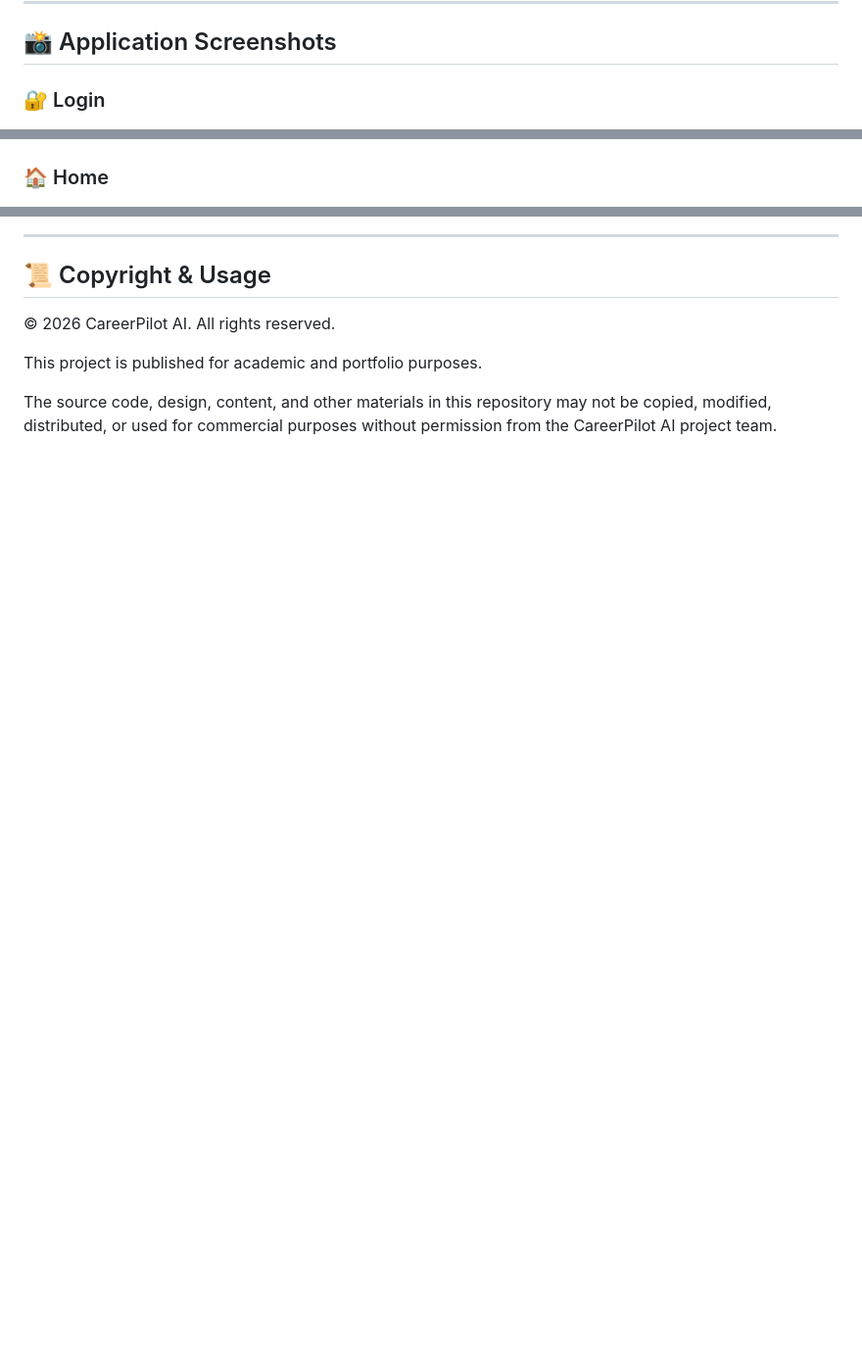
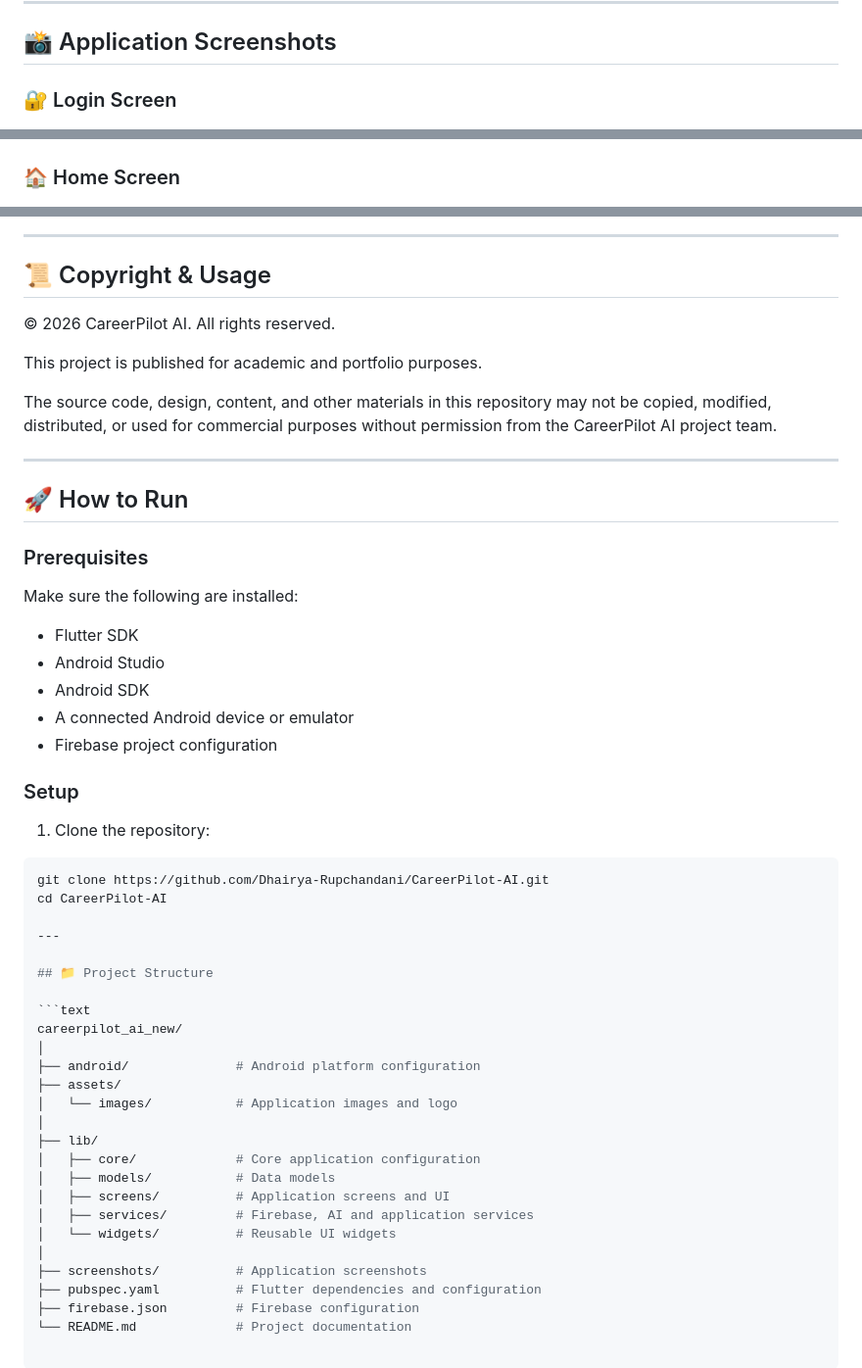
Before and after one commit to Dhairya-Rupchandani/CareerPilot-AI, a Markdown page: README.md, 3 parts joined by grey strips. Shown at 98% size. Drawn GitHub-style; blank space fills up the shorter version.

Commit message:
Update project files

````diff
--- a/README.md
+++ b/README.md
@@ -120,9 +120,9 @@ Users can track their:
 
 ## 📸 Application Screenshots
 
-### 🔐 Login
+### 🔐 Login Screen
 ![Login Screen](screenshots/1_login.JPG)
 
-### 🏠 Home
+### 🏠 Home Screen
 ![Home Screen](screenshots/2_home.JPG)
 
@@ -144,3 +144,48 @@ Users can track their:
 This project is published for academic and portfolio purposes.
 
 The source code, design, content, and other materials in this repository may not be copied, modified, distributed, or used for commercial purposes without permission from the CareerPilot AI project team.
+
+---
+
+## 🚀 How to Run
+
+### Prerequisites
+
+Make sure the following are installed:
+
+- Flutter SDK
+- Android Studio
+- Android SDK
+- A connected Android device or emulator
+- Firebase project configuration
+
+### Setup
+
+1. Clone the repository:
+
+```bash
+git clone https://github.com/Dhairya-Rupchandani/CareerPilot-AI.git
+cd CareerPilot-AI
+
+---
+
+## 📁 Project Structure
+
+```text
+careerpilot_ai_new/
+│
+├── android/              # Android platform configuration
+├── assets/
+│   └── images/           # Application images and logo
+│
+├── lib/
+│   ├── core/             # Core application configuration
+│   ├── models/           # Data models
+│   ├── screens/          # Application screens and UI
+│   ├── services/         # Firebase, AI and application services
+│   └── widgets/          # Reusable UI widgets
+│
+├── screenshots/          # Application screenshots
+├── pubspec.yaml          # Flutter dependencies and configuration
+├── firebase.json         # Firebase configuration
+└── README.md             # Project documentation
````
Also changed, not shown: other parts of README.md (+3 -3 lines).
